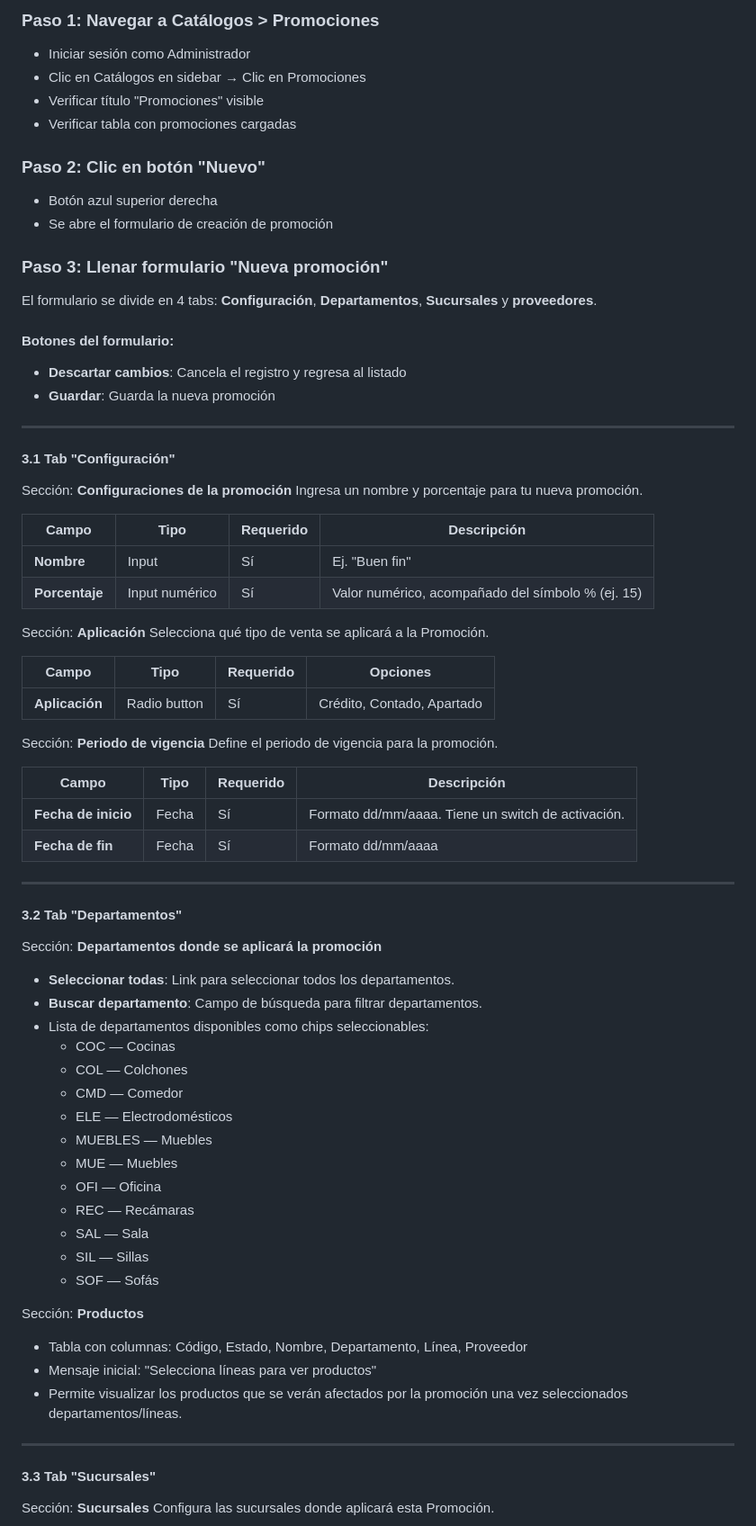
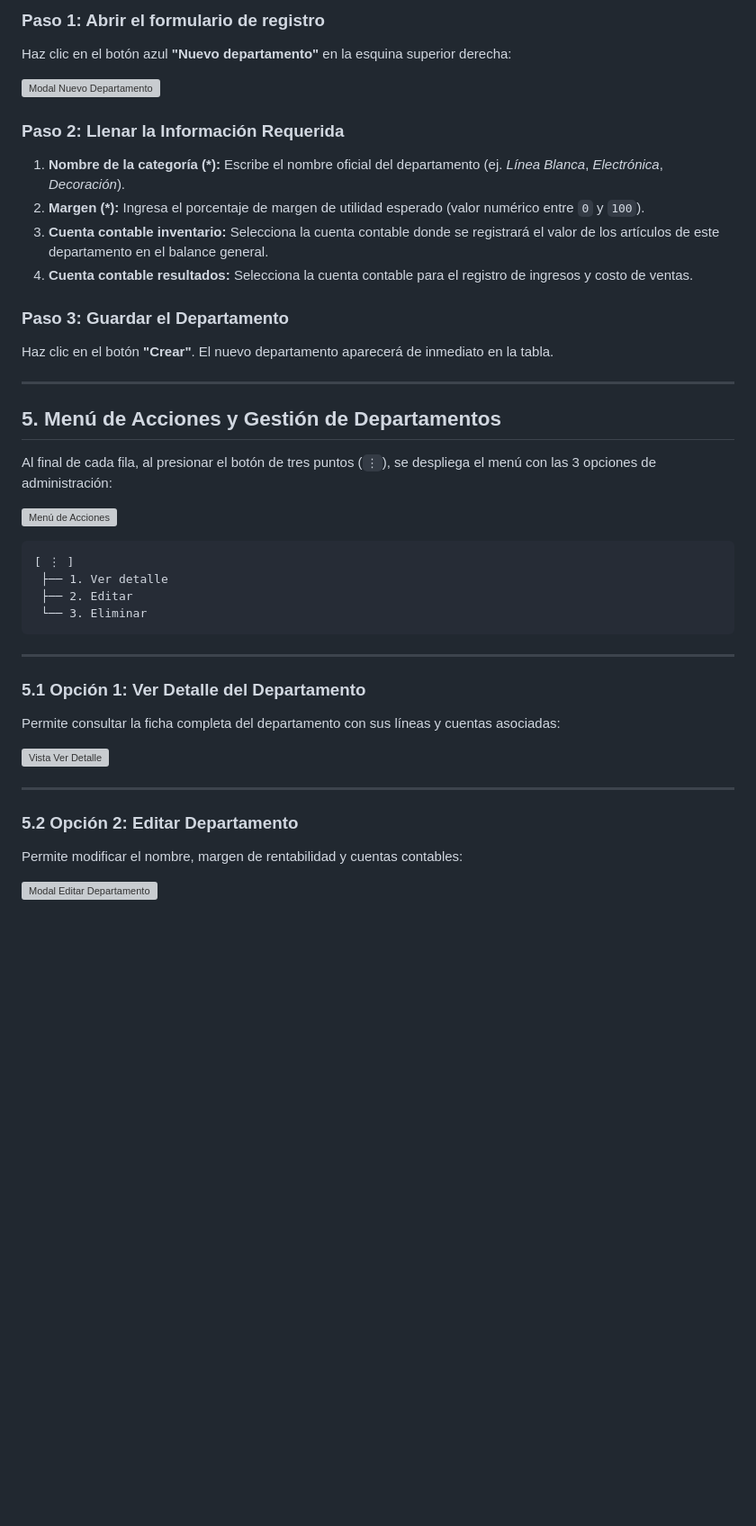
Before and after one commit to whippletools/foly-ai-testing, a Markdown page: docs/flujo-catalogos-promociones.md, the part around one of its changes. Shown at 90% size. Rendered like a GitHub page; blank space fills up the shorter version; grey boxes are pictures that could not be loaded.

````diff
--- a/docs/flujo-catalogos-promociones.md
+++ b/docs/flujo-catalogos-promociones.md
@@ -65,79 +51,44 @@ El submódulo **Promociones** permite gestionar las promociones y descuentos act
 
-### Paso 1: Navegar a Catálogos > Promociones
-- Iniciar sesión como Administrador
-- Clic en Catálogos en sidebar → Clic en Promociones
-- Verificar título "Promociones" visible
-- Verificar tabla con promociones cargadas
+### Paso 1: Abrir el formulario de registro
+Haz clic en el botón azul **"Nuevo departamento"** en la esquina superior derecha:
 
-### Paso 2: Clic en botón "Nuevo"
-- Botón azul superior derecha
-- Se abre el formulario de creación de promoción
+![Modal Nuevo Departamento](https://folydocs.whipple.mx/uploads/images/gallery/2026-08/03-modal-nuevo-departamento.png)
 
-### Paso 3: Llenar formulario "Nueva promoción"
+### Paso 2: Llenar la Información Requerida
+1. **Nombre de la categoría (\*):** Escribe el nombre oficial del departamento (ej. *Línea Blanca*, *Electrónica*, *Decoración*).
+2. **Margen (\*):** Ingresa el porcentaje de margen de utilidad esperado (valor numérico entre `0` y `100`).
+3. **Cuenta contable inventario:** Selecciona la cuenta contable donde se registrará el valor de los artículos de este departamento en el balance general.
+4. **Cuenta contable resultados:** Selecciona la cuenta contable para el registro de ingresos y costo de ventas.
 
-El formulario se divide en 4 tabs: **Configuración**, **Departamentos**, **Sucursales** y **proveedores**.
-
-#### Botones del formulario:
-- **Descartar cambios**: Cancela el registro y regresa al listado
-- **Guardar**: Guarda la nueva promoción
+### Paso 3: Guardar el Departamento
+Haz clic en el botón **"Crear"**. El nuevo departamento aparecerá de inmediato en la tabla.
 
 ---
 
-#### 3.1 Tab "Configuración"
+## 5. Menú de Acciones y Gestión de Departamentos
 
-Sección: **Configuraciones de la promoción**
-Ingresa un nombre y porcentaje para tu nueva promoción.
+Al final de cada fila, al presionar el botón de tres puntos (`⋮`), se despliega el menú con las 3 opciones de administración:
 
-| Campo | Tipo | Requerido | Descripción |
-|-------|------|-----------|-------------|
-| **Nombre** | Input | Sí | Ej. "Buen fin" |
-| **Porcentaje** | Input numérico | Sí | Valor numérico, acompañado del símbolo % (ej. 15) |
+![Menú de Acciones](https://folydocs.whipple.mx/uploads/images/gallery/2026-08/04-menu-opciones-abierto.png)
 
-Sección: **Aplicación**
-Selecciona qué tipo de venta se aplicará a la Promoción.
-
-| Campo | Tipo | Requerido | Opciones |
-|-------|------|-----------|----------|
-| **Aplicación** | Radio button | Sí | Crédito, Contado, Apartado |
-
-Sección: **Periodo de vigencia**
-Define el periodo de vigencia para la promoción.
-
-| Campo | Tipo | Requerido | Descripción |
-|-------|------|-----------|-------------|
-| **Fecha de inicio** | Fecha | Sí | Formato dd/mm/aaaa. Tiene un switch de activación. |
-| **Fecha de fin** | Fecha | Sí | Formato dd/mm/aaaa |
+```
+[ ⋮ ]
+ ├── 1. Ver detalle
+ ├── 2. Editar
+ └── 3. Eliminar
+```
 
 ---
 
-#### 3.2 Tab "Departamentos"
+### 5.1 Opción 1: Ver Detalle del Departamento
+Permite consultar la ficha completa del departamento con sus líneas y cuentas asociadas:
 
-Sección: **Departamentos donde se aplicará la promoción**
-
-- **Seleccionar todas**: Link para seleccionar todos los departamentos.
-- **Buscar departamento**: Campo de búsqueda para filtrar departamentos.
-- Lista de departamentos disponibles como chips seleccionables:
-  - COC — Cocinas
-  - COL — Colchones
-  - CMD — Comedor
-  - ELE — Electrodomésticos
-  - MUEBLES — Muebles
-  - MUE — Muebles
-  - OFI — Oficina
-  - REC — Recámaras
-  - SAL — Sala
-  - SIL — Sillas
-  - SOF — Sofás
-
-Sección: **Productos**
-- Tabla con columnas: Código, Estado, Nombre, Departamento, Línea, Proveedor
-- Mensaje inicial: "Selecciona líneas para ver productos"
-- Permite visualizar los productos que se verán afectados por la promoción una vez seleccionados departamentos/líneas.
+![Vista Ver Detalle](https://folydocs.whipple.mx/uploads/images/gallery/2026-08/06-vista-ver-detalle.png)
 
 ---
 
-#### 3.3 Tab "Sucursales"
+### 5.2 Opción 2: Editar Departamento
+Permite modificar el nombre, margen de rentabilidad y cuentas contables:
 
-Sección: **Sucursales**
-Configura las sucursales donde aplicará esta Promoción.
+![Modal Editar Departamento](https://folydocs.whipple.mx/uploads/images/gallery/2026-08/05-modal-editar-departamento.png)
 
````
Also changed, not shown: other parts of docs/flujo-catalogos-promociones.md (+43 -105 lines).
